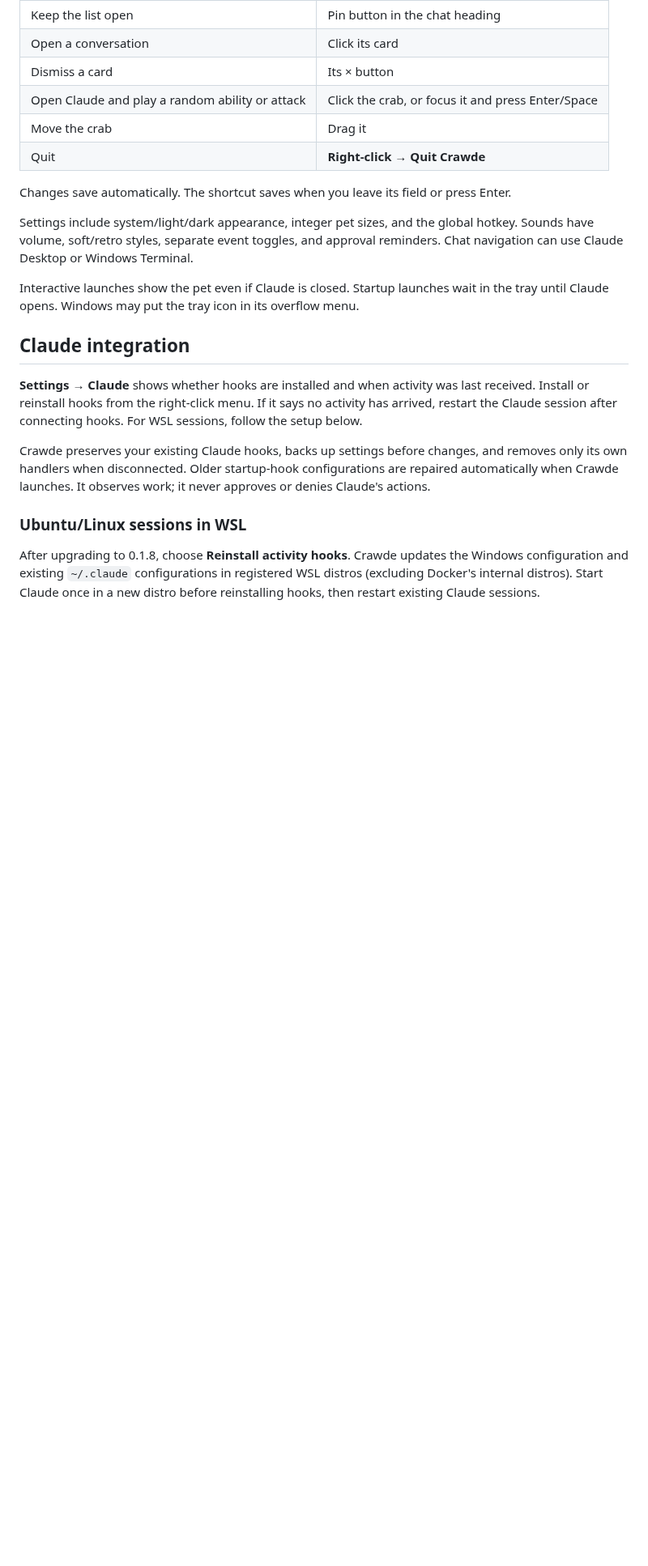
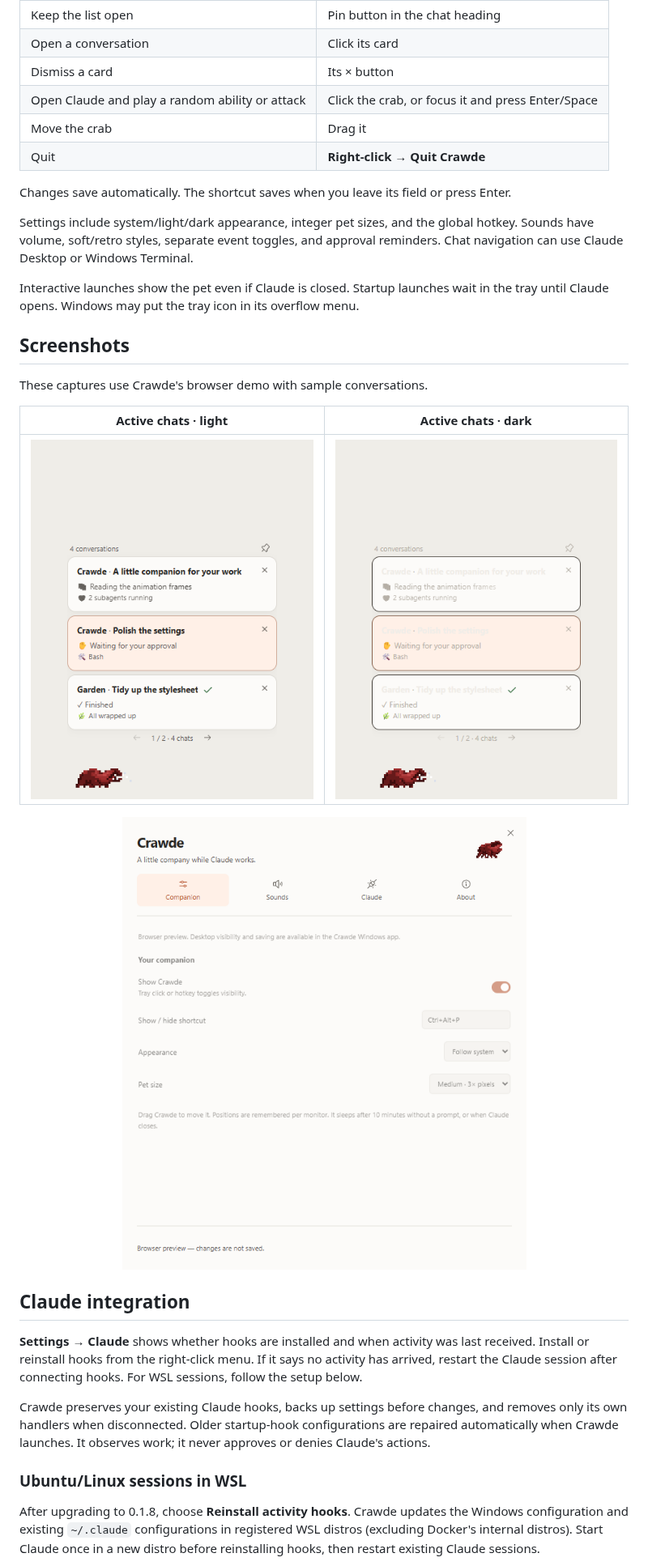
Before and after one commit to joezhuo2/crawde, a Markdown page: README.md, the part around one of its changes. Shown at 81% size. Drawn GitHub-style; pictures changed too: assets/screenshots/chats-dark.png (added), assets/screenshots/chats.png (added), assets/screenshots/settings.png (added); blank space fills up the shorter version.

```diff
--- a/README.md
+++ b/README.md
@@ -123,6 +126,16 @@ Claude Desktop or Windows Terminal.
 Interactive launches show the pet even if Claude is closed. Startup launches wait
 in the tray until Claude opens. Windows may put the tray icon in its overflow menu.
 
+## Screenshots
+
+These captures use Crawde's browser demo with sample conversations.
+
+| Active chats · light | Active chats · dark |
+| --- | --- |
+| ![Expanded chats with working, approval, and completed states](assets/screenshots/chats.png) | ![The same chat cards in dark mode](assets/screenshots/chats-dark.png) |
+
+<p align="center"><img src="assets/screenshots/settings.png" alt="Crawde Companion settings with visibility, shortcut, appearance, and pet size controls" width="660"></p>
+
 ## Claude integration
 
 **Settings → Claude** shows whether hooks are installed and when activity was last
```
Also changed, not shown: other parts of README.md (+10 -4 lines), CHANGELOG.md (+6 -0 lines), docs/VALIDATION.md (+1 -0 lines), assets/crawde-demo.gif (added), 6 other files.
